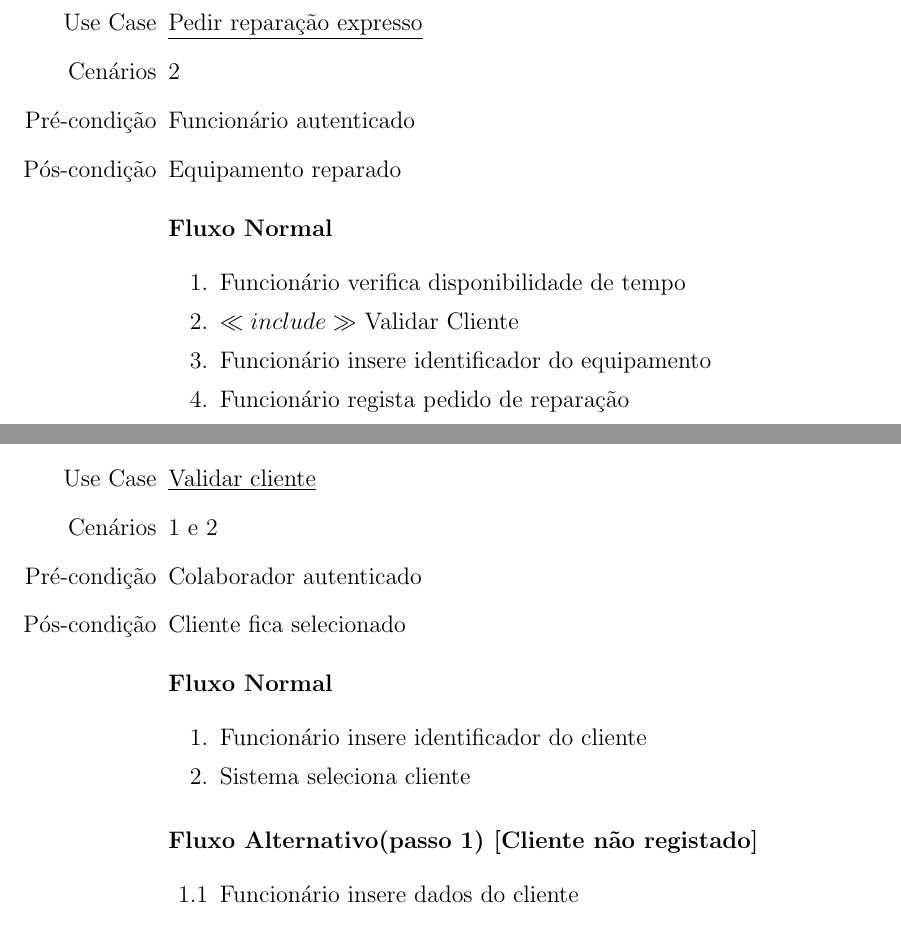
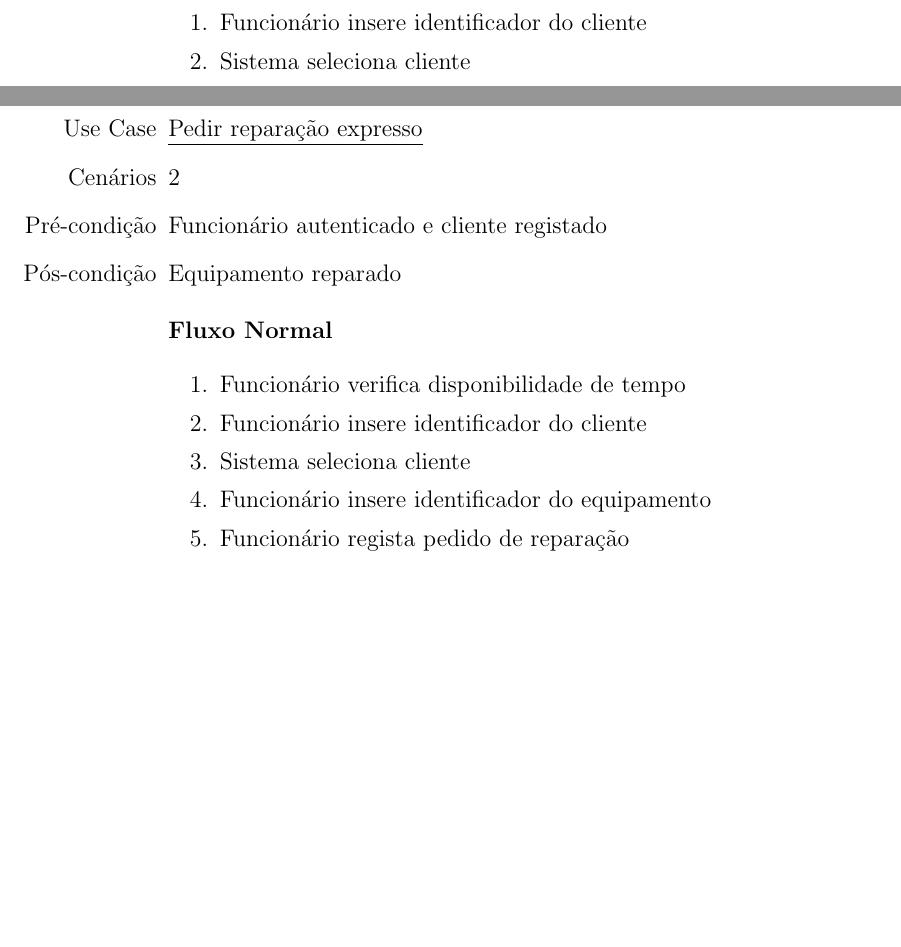
Before and after one commit to smarqito/dss_techsupport, a LaTeX document (docs/relatorio.tex, which reads docs/use_cases/usecase_pedir-orcamento.tex, docs/use_cases/usecase_pedir-reparacao-expresso.tex, docs/use_cases/usecase_validar-cliente.tex): two parts of pages 5 and 6 of 7 before the commit and two parts of pages 1 and 5 of 7 after it, joined at a grey line, cut so that both start at the same text, the shorter picture padded with empty space. Compiled offline with pdfLaTeX.

Commit message:
registar cliente e eleminar validar

```diff
--- a/docs/use_cases/usecase_pedir-orcamento.tex
+++ b/docs/use_cases/usecase_pedir-orcamento.tex
@@ -9,3 +9,5 @@
 		      \textbf{Fluxo Normal}
 	      \end{flushleft}
 	      \begin{enumerate}
+		      \item Funcionário insere identificador do cliente
+              \item Sistema seleciona cliente
--- a/docs/use_cases/usecase_pedir-reparacao-expresso.tex
+++ b/docs/use_cases/usecase_pedir-reparacao-expresso.tex
@@ -3,14 +3,15 @@
 \begin{itemize}
     \item[Use Case] {\underline{Pedir reparação expresso}}
     \item[Cenários] {2}
-    \item[Pré-condição] {Funcionário autenticado}
+    \item[Pré-condição] {Funcionário autenticado e cliente registado}
     \item[Pós-condição] {Equipamento reparado}
           \begin{flushleft}
               \textbf{Fluxo Normal}
           \end{flushleft}
           \begin{enumerate}
               \item Funcionário verifica disponibilidade de tempo
-              \item {$\ll include \gg$ Validar Cliente}
+              \item Funcionário insere identificador do cliente
+              \item Sistema seleciona cliente
               \item Funcionário insere identificador do equipamento
               \item Funcionário regista pedido de reparação
               \item Sistema adiciona pedido
--- a/docs/use_cases/usecase_validar-cliente.tex
+++ /dev/null
@@ -1,22 +0,0 @@
-\documentclass[../relatorio.tex]{subfiles}
-\begin{document}
-\begin{itemize}
-    \item[Use Case] {\underline{Validar cliente}}
-    \item[Cenários] {1 e 2}
-    \item[Pré-condição] {Colaborador autenticado}
-    \item[Pós-condição] {Cliente fica selecionado}
-          \begin{flushleft}
-              \textbf{Fluxo Normal}
-          \end{flushleft}
-          \begin{enumerate}
-              \item Funcionário insere identificador do cliente
-              \item Sistema seleciona cliente
-          \end{enumerate}
-          \begin{flushleft}
-              \textbf{Fluxo Alternativo(passo 1) [Cliente não registado]}
-          \end{flushleft}
-          \begin{itemize}
-              \item[1.1]{Funcionário insere dados do cliente}
-          \end{itemize}
-\end{itemize}
-\end{document}
```
Also changed, not shown: docs/use_cases/usecase_pedir-orcamento.tex (3 more changed lines), 1 other file.
